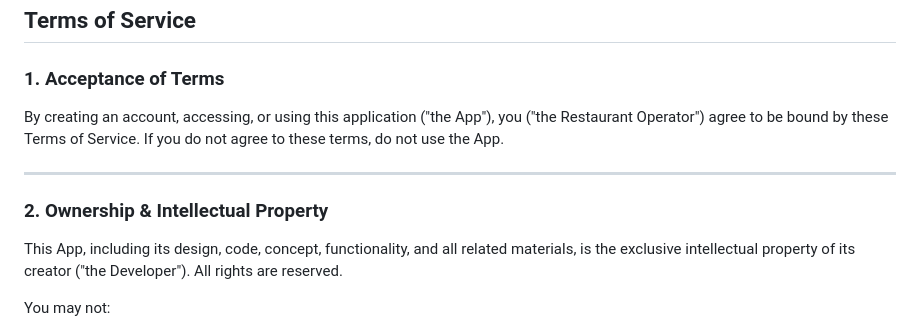
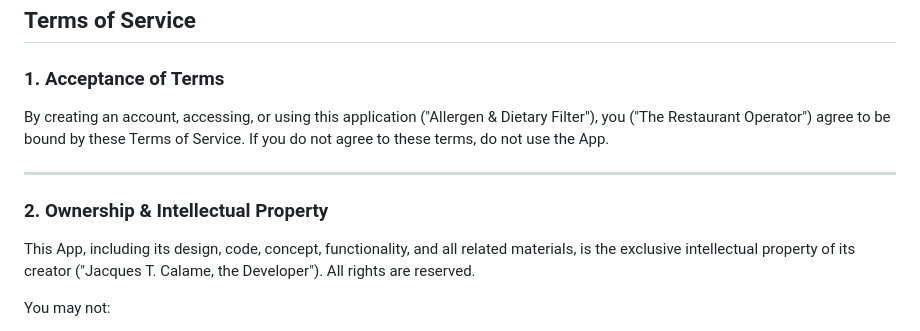
Before and after one commit to jacquesc99/restaurant-app, a Markdown page: terms_and_privacy.md, the part around the change. Drawn GitHub-style.

Commit message:
terms and conditions

```diff
--- a/terms_and_privacy.md
+++ b/terms_and_privacy.md
@@ -8,13 +8,13 @@
 
 ### 1. Acceptance of Terms
 
-By creating an account, accessing, or using this application ("the App"), you ("the Restaurant Operator") agree to be bound by these Terms of Service. If you do not agree to these terms, do not use the App.
+By creating an account, accessing, or using this application ("Allergen & Dietary Filter"), you ("The Restaurant Operator") agree to be bound by these Terms of Service. If you do not agree to these terms, do not use the App.
 
 ---
 
 ### 2. Ownership & Intellectual Property
 
-This App, including its design, code, concept, functionality, and all related materials, is the exclusive intellectual property of its creator ("the Developer"). All rights are reserved.
+This App, including its design, code, concept, functionality, and all related materials, is the exclusive intellectual property of its creator ("Jacques T. Calame, the Developer"). All rights are reserved.
 
 You may not:
 - Copy, reproduce, or replicate the concept, design, or functionality of this App
```
